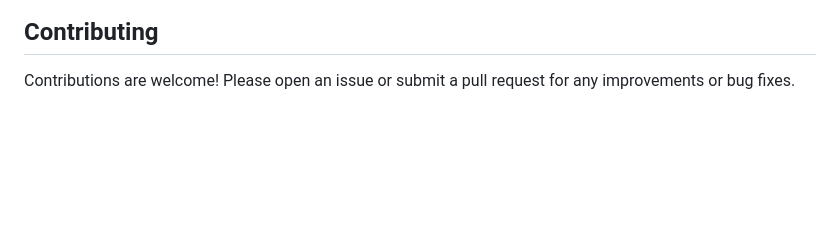
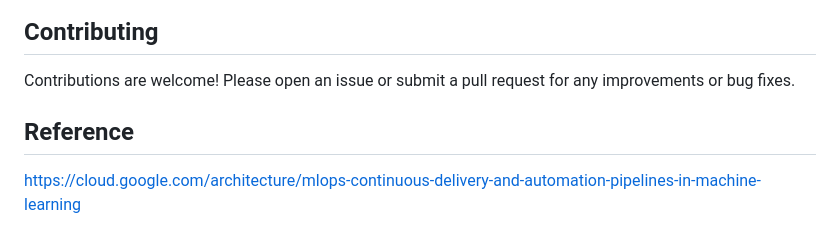
Before and after one commit to qmcao/Credit_Fraud_MLops, a Markdown page: README.md, the part around the change. Drawn GitHub-style; blank space fills up the shorter version.

```diff
--- a/README.md
+++ b/README.md
@@ -131,3 +131,7 @@ Minh Cao - [qmcao@uci.edu] - [[LinkedIn](https://www.linkedin.com/in/minhcao-uci
 ## Contributing
 
 Contributions are welcome! Please open an issue or submit a pull request for any improvements or bug fixes.
+
+
+## Reference
+https://cloud.google.com/architecture/mlops-continuous-delivery-and-automation-pipelines-in-machine-learning
```
